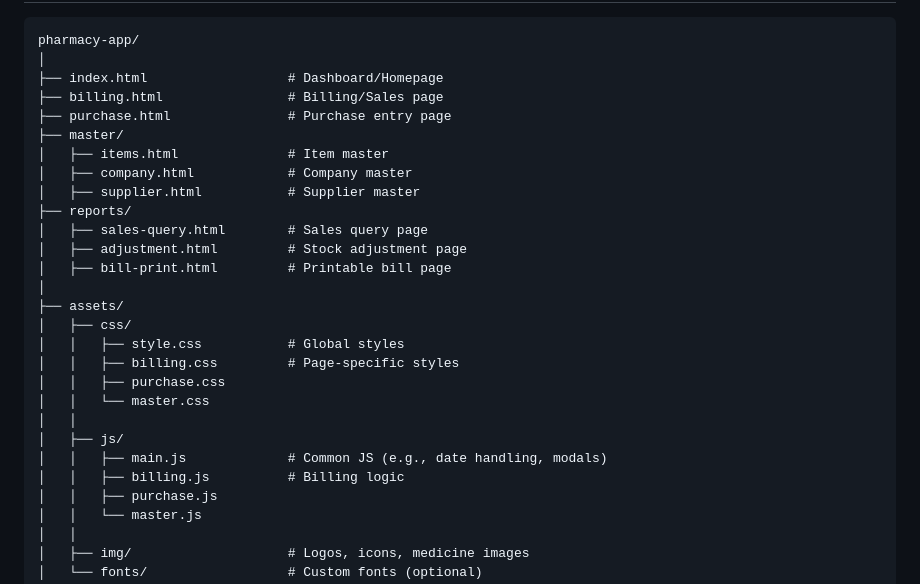
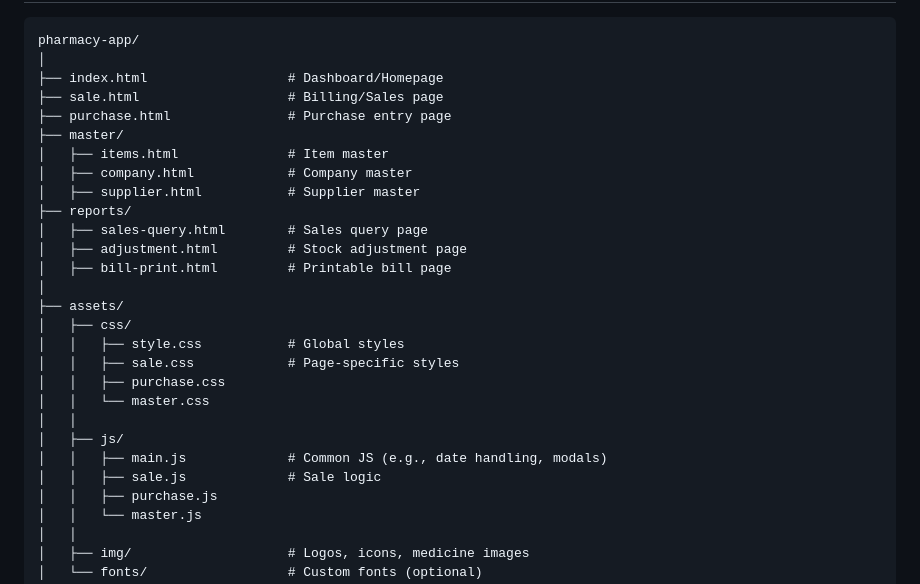
Before and after one commit to abspharmacyall/profitmaker, a Markdown page: README.md, the part around the change. Drawn GitHub-style.

```diff
--- a/README.md
+++ b/README.md
@@ -78,7 +78,7 @@
 pharmacy-app/
 │
 ├── index.html                  # Dashboard/Homepage
-├── billing.html                # Billing/Sales page
+├── sale.html                   # Billing/Sales page
 ├── purchase.html               # Purchase entry page
 ├── master/
 │   ├── items.html              # Item master
@@ -92,13 +92,13 @@ pharmacy-app/
 ├── assets/
 │   ├── css/
 │   │   ├── style.css           # Global styles
-│   │   ├── billing.css         # Page-specific styles
+│   │   ├── sale.css            # Page-specific styles
 │   │   ├── purchase.css
 │   │   └── master.css
 │   │
 │   ├── js/
 │   │   ├── main.js             # Common JS (e.g., date handling, modals)
-│   │   ├── billing.js          # Billing logic
+│   │   ├── sale.js             # Sale logic
 │   │   ├── purchase.js
 │   │   └── master.js
 │   │
```
